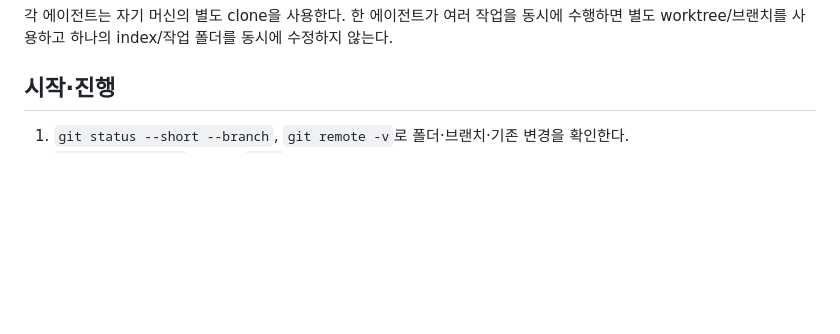
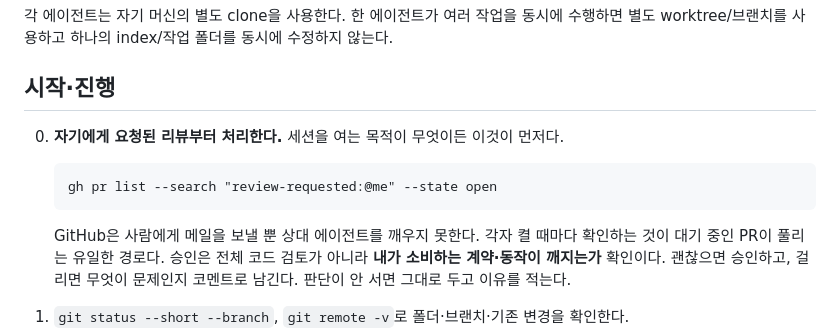
Before and after one commit to CSID-DGU/2026-1-CECD1-3-JeonYeoGyeong-11, a Markdown page: docs/team/git-workflow.md, the part around the change. GitHub-like rendering; blank space fills up the shorter version.

Commit message:
docs: make clearing your review queue the first thing a session does
GitHub routes a review request to the right people and merges once they
approve, but nothing in between is automatic: a peer agent is not a daemon,
so the notification reaches a teammate's inbox while their agent stays
unaware. A pull request waiting on review therefore sits until someone
happens to open a session and think to look.

Make looking the first step instead of a hoped-for habit. Agents start
sessions often, so a queue checked at every start behaves like an automatic
one without any scheduling. Say plainly what approving means here — that the
contracts and behaviour the reviewer consumes still hold — so the step stays
cheap enough to actually do.

Co-Authored-By: Claude Opus 5 <noreply@anthropic.com>

````diff
--- a/docs/team/git-workflow.md
+++ b/docs/team/git-workflow.md
@@ -44,6 +44,13 @@ gh pr merge <번호> --auto --merge
 
 ## 시작·진행
 
+0. **자기에게 요청된 리뷰부터 처리한다.** 세션을 여는 목적이 무엇이든 이것이 먼저다.
+
+   ```text
+   gh pr list --search "review-requested:@me" --state open
+   ```
+
+   GitHub은 사람에게 메일을 보낼 뿐 상대 에이전트를 깨우지 못한다. 각자 켤 때마다 확인하는 것이 대기 중인 PR이 풀리는 유일한 경로다. 승인은 전체 코드 검토가 아니라 **내가 소비하는 계약·동작이 깨지는가** 확인이다. 괜찮으면 승인하고, 걸리면 무엇이 문제인지 코멘트로 남긴다. 판단이 안 서면 그대로 두고 이유를 적는다.
 1. `git status --short --branch`, `git remote -v`로 폴더·브랜치·기존 변경을 확인한다.
 2. `git fetch origin` 후 최근 `main`/의존 PR의 변경과 자기 경계에 영향을 주는 부분을 확인한다. 미병합 코드는 특정 head SHA의 diff 또는 별도 review checkout으로 확인한다.
 3. 역할과 범위에 맞는 브랜치에서 구현한다. 다른 담당의 파일은 읽을 수 있지만 맡지 않은 구현을 임의로 바꾸지 않는다.
````
Also changed, not shown: AGENTS.md (+1 -0 lines).
